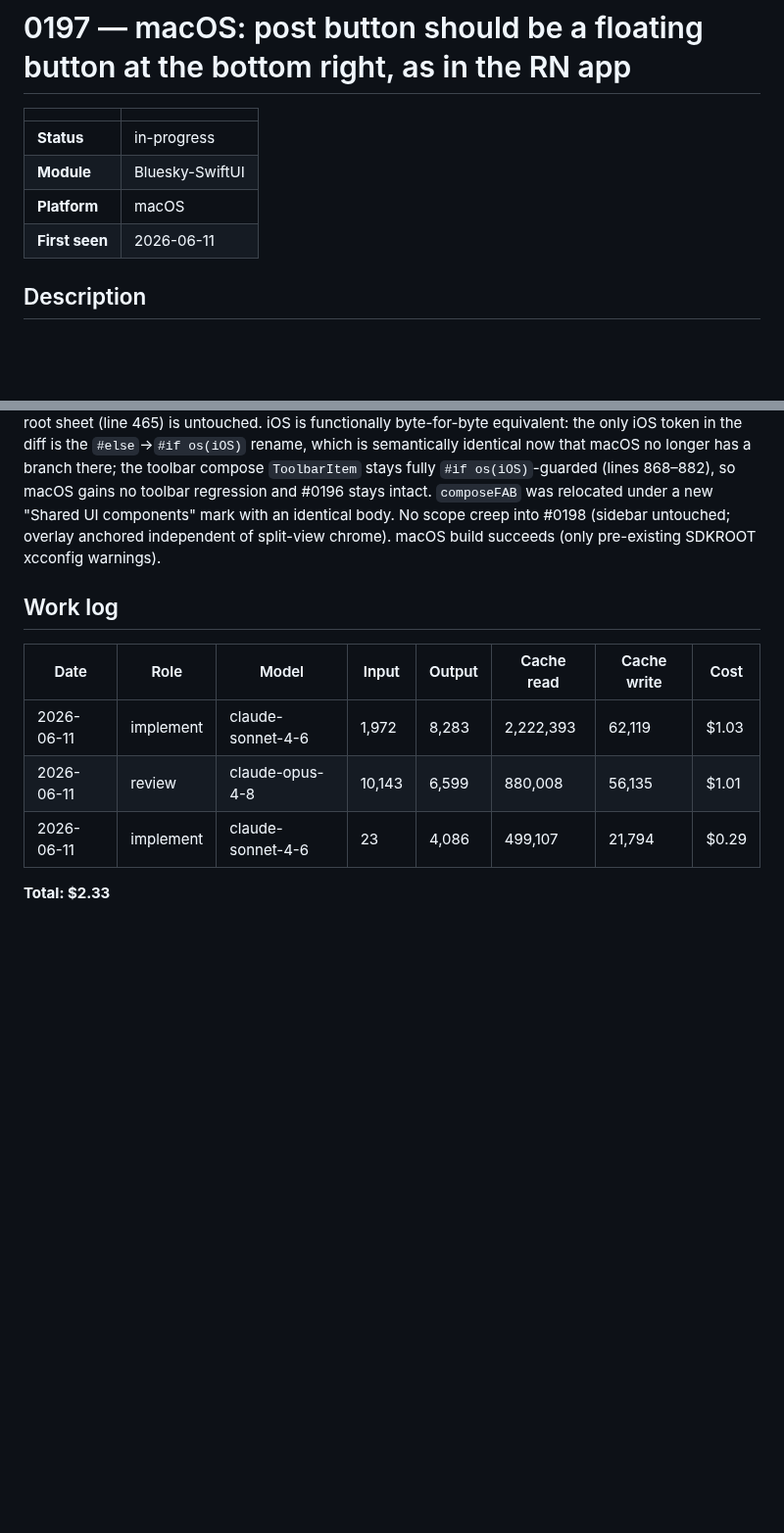
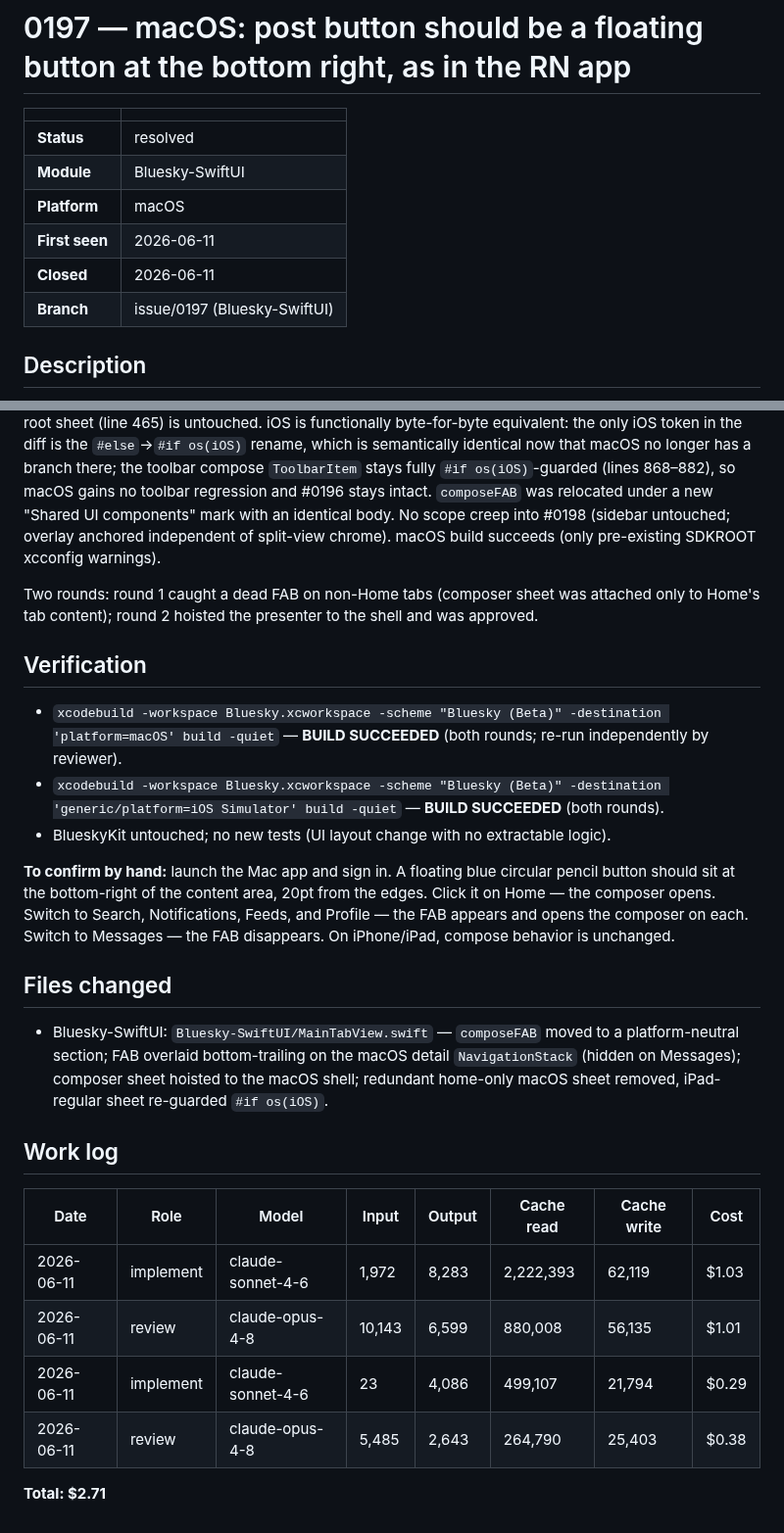
Before and after one commit to brennanMKE/Bluesky-Migration, a Markdown page: issues/0197.md, 2 parts joined by grey strips. Shown at 98% size. GitHub-like rendering; blank space fills up the shorter version.

Commit message:
#0197 Resolve: macOS compose is a floating bottom-right button
Includes review round 2 work-log row.

Co-Authored-By: Claude Fable 5 <noreply@anthropic.com>

```diff
--- a/issues/0197.md
+++ b/issues/0197.md
@@ -2,10 +2,12 @@
 
 | | |
 |---|---|
-| **Status** | in-progress |
+| **Status** | resolved |
 | **Module** | Bluesky-SwiftUI |
 | **Platform** | macOS |
 | **First seen** | 2026-06-11 |
+| **Closed** | 2026-06-11 |
+| **Branch** | issue/0197 (Bluesky-SwiftUI) |
 
 ## Description
 
@@ -58,6 +68,20 @@ The round-1 blocker is properly fixed. The composer presenter is now attached at
 
 Arguments match the removed home-only sheet byte-for-byte (`git show main:` confirms identical `ComposerSheet(network:accountStore:preferences:)` at all sites). No double-presentation on macOS: `grep` shows exactly one `.sheet(isPresented: $showComposer)` reachable on macOS (line 169) — the home-tab sheet that previously sat under `#if os(macOS)` was removed and its `#else` correctly re-guarded to `#if os(iOS)` (line 958), so iPad-regular still presents at `.regular` width and iOS-compact's root sheet (line 465) is untouched. iOS is functionally byte-for-byte equivalent: the only iOS token in the diff is the `#else`→`#if os(iOS)` rename, which is semantically identical now that macOS no longer has a branch there; the toolbar compose `ToolbarItem` stays fully `#if os(iOS)`-guarded (lines 868–882), so macOS gains no toolbar regression and #0196 stays intact. `composeFAB` was relocated under a new "Shared UI components" mark with an identical body. No scope creep into #0198 (sidebar untouched; overlay anchored independent of split-view chrome). macOS build succeeds (only pre-existing SDKROOT xcconfig warnings).
 
+Two rounds: round 1 caught a dead FAB on non-Home tabs (composer sheet was attached only to Home's tab content); round 2 hoisted the presenter to the shell and was approved.
+
+## Verification
+
+- `xcodebuild -workspace Bluesky.xcworkspace -scheme "Bluesky (Beta)" -destination 'platform=macOS' build -quiet` — **BUILD SUCCEEDED** (both rounds; re-run independently by reviewer).
+- `xcodebuild -workspace Bluesky.xcworkspace -scheme "Bluesky (Beta)" -destination 'generic/platform=iOS Simulator' build -quiet` — **BUILD SUCCEEDED** (both rounds).
+- BlueskyKit untouched; no new tests (UI layout change with no extractable logic).
+
+**To confirm by hand:** launch the Mac app and sign in. A floating blue circular pencil button should sit at the bottom-right of the content area, 20pt from the edges. Click it on Home — the composer opens. Switch to Search, Notifications, Feeds, and Profile — the FAB appears and opens the composer on each. Switch to Messages — the FAB disappears. On iPhone/iPad, compose behavior is unchanged.
+
+## Files changed
+
+- Bluesky-SwiftUI: `Bluesky-SwiftUI/MainTabView.swift` — `composeFAB` moved to a platform-neutral section; FAB overlaid bottom-trailing on the macOS detail `NavigationStack` (hidden on Messages); composer sheet hoisted to the macOS shell; redundant home-only macOS sheet removed, iPad-regular sheet re-guarded `#if os(iOS)`.
+
 ## Work log
 
 | Date | Role | Model | Input | Output | Cache read | Cache write | Cost |
@@ -65,5 +89,6 @@ Arguments match the removed home-only sheet byte-for-byte (`git show main:` conf
 | 2026-06-11 | implement | claude-sonnet-4-6 | 1,972 | 8,283 | 2,222,393 | 62,119 | $1.03 |
 | 2026-06-11 | review | claude-opus-4-8 | 10,143 | 6,599 | 880,008 | 56,135 | $1.01 |
 | 2026-06-11 | implement | claude-sonnet-4-6 | 23 | 4,086 | 499,107 | 21,794 | $0.29 |
+| 2026-06-11 | review | claude-opus-4-8 | 5,485 | 2,643 | 264,790 | 25,403 | $0.38 |
 
-**Total: $2.33**
+**Total: $2.71**
```
Also changed, not shown: other parts of issues/0197.md (+8 -0 lines), Issues.md (+1 -1 lines).
